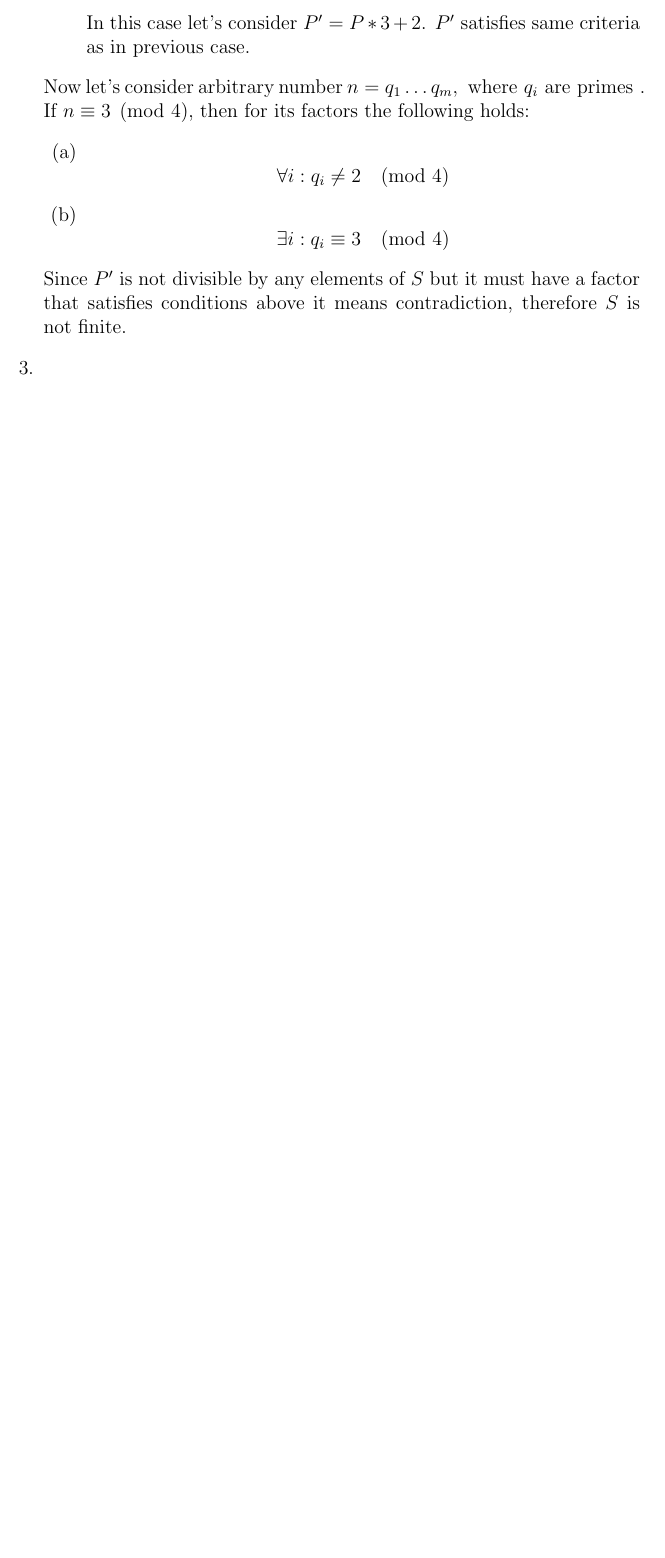
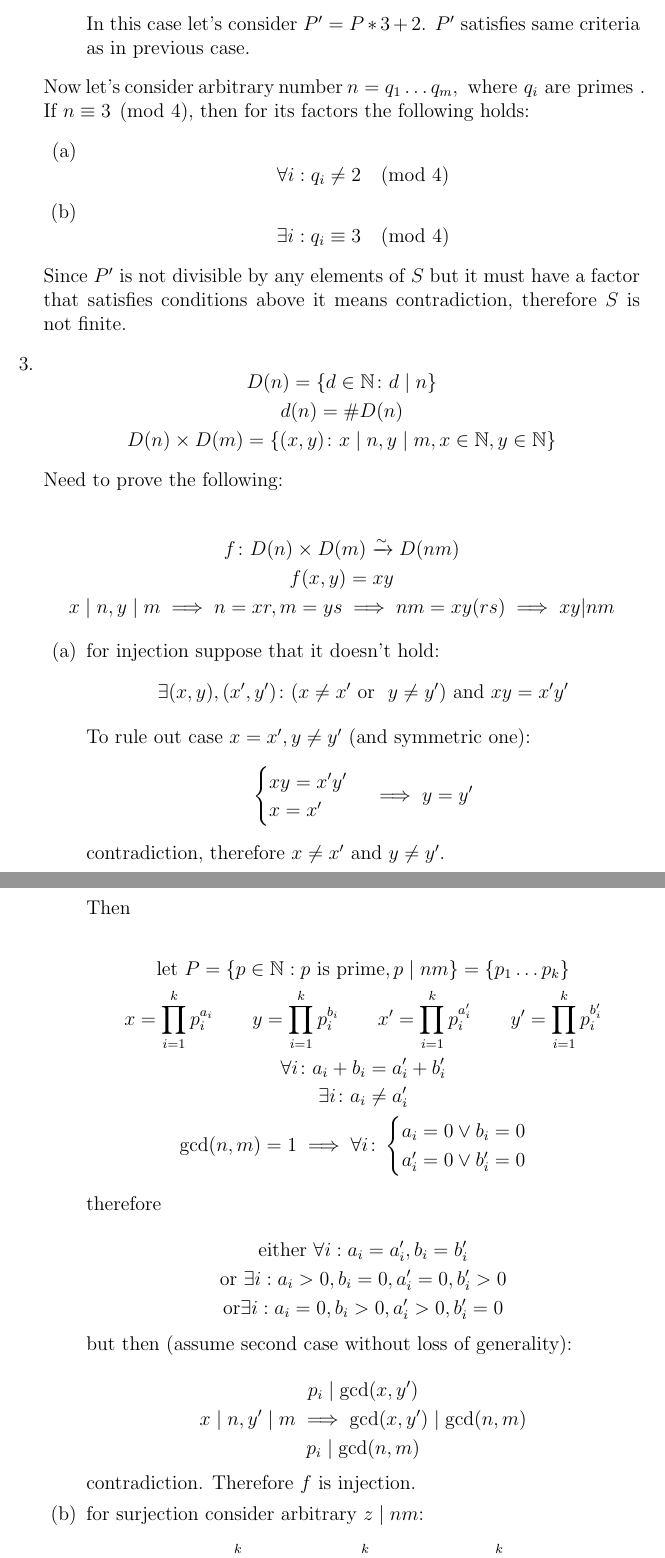
Before and after one commit to z3nze/ntgym, a LaTeX document (daily/000001/solutions.tex): part of page 2 of 2 before the commit and two parts of pages 2 and 3 of 4 after it, the two joined at a grey line, cut so that both start at the same text, the shorter picture padded with empty space. Compiled offline with pdfLaTeX.

Commit message:
problem 3 proof

```diff
--- a/daily/000001/solutions.tex
+++ b/daily/000001/solutions.tex
@@ -84,3 +84,82 @@ znz
 
         Since $P'$ is not divisible by any elements of $S$ but it must have a factor that satisfies conditions above it means contradiction, therefore $S$ is not finite.
   \item
+        \[
+        \begin{gathered}
+          D(n) = \{d \in \mathbb{N} \colon d \mid n\} \\
+          d(n) = \#D(n) \\
+          D(n) \times D(m) = \{(x, y) \colon x \mid n, y \mid m, x \in \mathbb{N}, y \in \mathbb{N} \}
+        \end{gathered}
+        \]
+
+        Need to prove the following:
+
+        \[
+        \begin{gathered}
+        f \colon D(n) \times D(m) \xrightarrow{\sim} D(nm) \\
+        f(x,y) = xy \\
+        x \mid n, y \mid m \implies n=xr, m=ys \implies nm=xy(rs) \implies xy | nm
+        \end{gathered}
+        \]
+
+        \begin{enumerate}
+          \item for injection suppose that it doesn't hold:
+                \[
+                \begin{gathered}
+                  \exists (x, y), (x', y')\colon (x \neq x' \text{ or } \ y \neq y') \text{ and } xy=x'y' \\
+                \end{gathered}
+                \]
+
+                To rule out case $x = x', y \neq y'$ (and symmetric one):
+                \[
+                \begin{gathered}
+                  \begin{cases}
+                    xy = x'y' \\
+                    x = x'
+                  \end{cases}
+                  \implies y = y'
+                \end{gathered}
+                \]
+                contradiction, therefore $x \neq x'$ and $y \neq y'$.
+
+
+                Then
+
+                \[
+                \begin{gathered}
+                  \text{let } P=\{p \in \mathbb{N}: p \text{ is prime}, p \mid nm\}=\{p_{1}\ldots p_{k}\} \\
+                  x=\prod_{i=1}^{k}p_{i}^{a_{i}} \qquad                  y=\prod_{i=1}^{k}p_{i}^{b_{i}} \qquad                  x'=\prod_{i=1}^{k}p_{i}^{a'_{i}} \qquad
+                  y'=\prod_{i=1}^{k}p_{i}^{b'_{i}} \\
+                  \forall i \colon a_{i}+b_{i}=a'_{i}+b'_{i} \\
+                  \exists i \colon a_{i}\neq a'_{i} \\
+                  \gcd(n,m)=1 \implies
+                  \forall i \colon
+                  \begin{cases}
+                    a_{i} = 0 \lor b_{i}=0 \\
+                    a'_{i}= 0 \lor b'_{i}=0
+                  \end{cases}
+                \end{gathered}
+                \]
+
+                therefore
+
+                \[
+                \begin{gathered}
+                  \text{either } \forall i: a_{i} = a'_{i}, b_{i} = b'_{i} \\
+                  \text{or } \exists i: a_{i} > 0, b_{i} = 0, a'_{i}=0, b'_{i}>0 \\
+                  \text{or} \exists i: a_{i} = 0, b_{i} > 0, a'_{i}>0, b'_{i}=0
+                \end{gathered}
+                \]
+
+                but then (assume second case without loss of generality):
+
+                \[
+                \begin{gathered}
+                  p_{i} \mid \gcd(x, y') \\
+                  x \mid n, y' \mid m \implies \gcd(x, y') \mid \gcd(n, m)\\
+                  p_{i} \mid \gcd(n, m)
+                \end{gathered}
+                \]
+
+                contradiction. Therefore $f$ is injection.
+          \item for surjection consider arbitrary $z \mid nm$:
@@ -86,0 +170,2 @@ znz
+                  m=\prod_{i=1}^{k}p_{i}^{b_{i}}
+                \end{gathered}
```
Also changed, not shown: daily/000001/solutions.pdf, daily/000001/solutions.tex (24 more changed lines).
